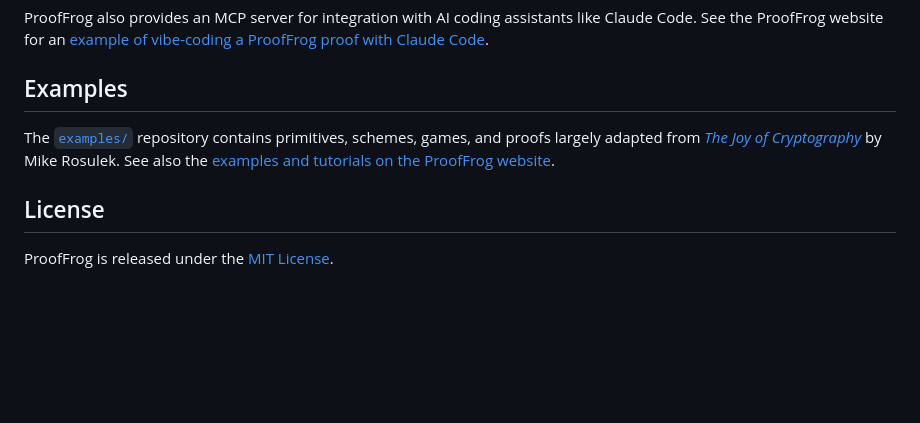
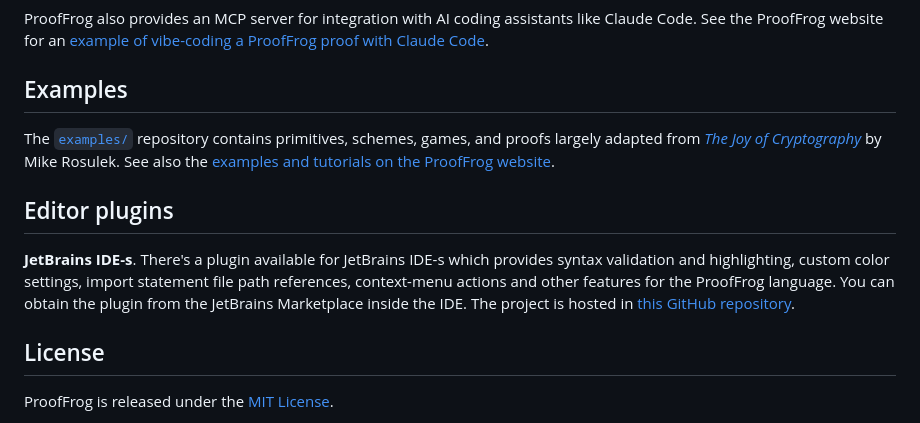
Before and after one commit to ProofFrog/ProofFrog, a Markdown page: README.md, the part around the change. Drawn GitHub-style; blank space fills up the shorter version.

Commit message:
Added section on JetBrains plugin (#82)
* Added section on JetBrains plugin

* Update README.md

---------

Co-authored-by: Douglas Stebila <dstebila@users.noreply.github.com>

```diff
--- a/README.md
+++ b/README.md
@@ -161,6 +161,10 @@ ProofFrog also provides an MCP server for integration with AI coding assistants
 
 The [`examples/`](https://github.com/ProofFrog/examples) repository contains primitives, schemes, games, and proofs largely adapted from [*The Joy of Cryptography*](https://joyofcryptography.com/) by Mike Rosulek. See also the [examples and tutorials on the ProofFrog website](https://prooffrog.github.io/).
 
+## Editor plugins
+
+**JetBrains IDE-s**. There's a plugin available for JetBrains IDE-s which provides syntax validation and highlighting, custom color settings, import statement file path references, context-menu actions and other features for the ProofFrog language. You can obtain the plugin from the JetBrains Marketplace inside the IDE. The project is hosted in [this GitHub repository](https://github.com/aabmets/proof-frog-ide-plugin).
+
 ## License
 
 ProofFrog is released under the [MIT License](https://github.com/ProofFrog/ProofFrog/blob/main/LICENSE).
```
